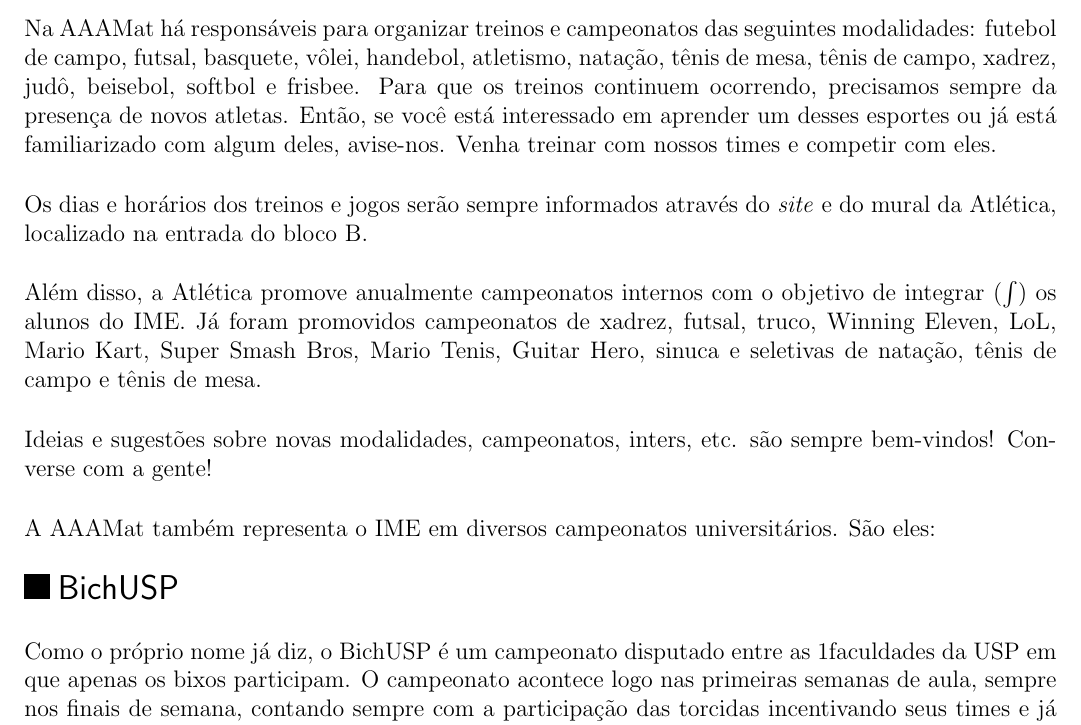
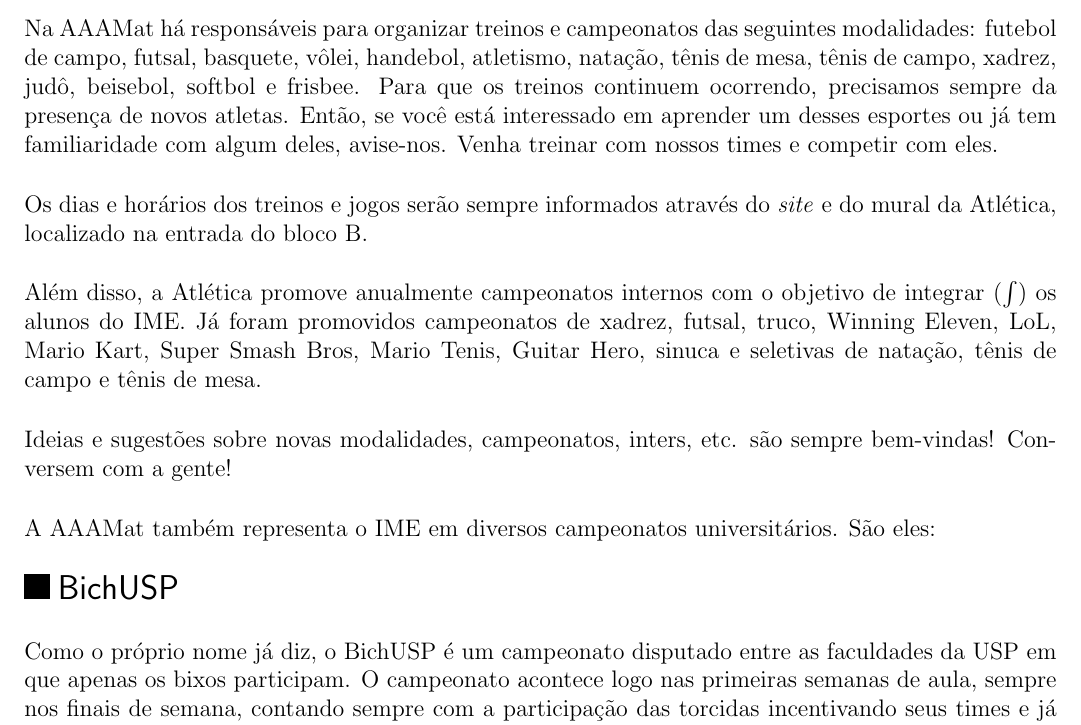
Before and after one commit to Kazuo256/guiadobixo, a LaTeX document (src/GuiaDoBixo.tex, which reads src/atletica.tex): part of page 14 of 75, cut so that both start at the same text. Compiled offline with pdfLaTeX.

Commit message:
Update atletica.tex

```diff
--- a/src/atletica.tex
+++ b/src/atletica.tex
@@ -23,7 +23,7 @@ modalidades: futebol de campo, futsal, basquete, vôlei, handebol, atletismo,
 natação, tênis de mesa, tênis de campo, xadrez, judô, beisebol, softbol e
 frisbee. Para que os treinos continuem ocorrendo, precisamos sempre da presença
 de novos atletas. Então, se você está interessado em aprender um desses esportes
-ou já está familiarizado com algum deles, avise-nos. Venha treinar com nossos
+ou já tem familiaridade com algum deles, avise-nos. Venha treinar com nossos
 times e competir com eles.
 
 Os dias e horários dos treinos e jogos serão sempre informados através do \textit{site}
@@ -35,7 +35,7 @@ futsal, truco, Winning Eleven, LoL, Mario Kart, Super Smash Bros, Mario Tenis,
 Guitar Hero, sinuca e seletivas de natação, tênis de campo e tênis de mesa.
 
 Ideias e sugestões sobre novas modalidades, campeonatos, inters, etc. são sempre
- bem-vindos! Converse com a gente!
+ bem-vindas! Conversem com a gente!
 
 \end{subsecao}
 %%%%%%%%%%%%%%%%%%%%%%%%%%%%%%%%%%%%%%%%%%%%%%%%%%%%%%%%%%%%%%%%%%%%%%%%%%%%%%%%
@@ -46,7 +46,7 @@ eles:
 \begin{subsecao}{BichUSP}
 
 Como o próprio nome já diz, o BichUSP é um campeonato disputado entre as
-1faculdades da USP em que apenas os bixos participam. O campeonato acontece logo
+faculdades da USP em que apenas os bixos participam. O campeonato acontece logo
 nas primeiras semanas de aula, sempre nos finais de semana, contando sempre com
 a participação das torcidas incentivando seus times e já mostrando a vocês, bixos,
 a rivalidade histórica entre algumas faculdades.
```
